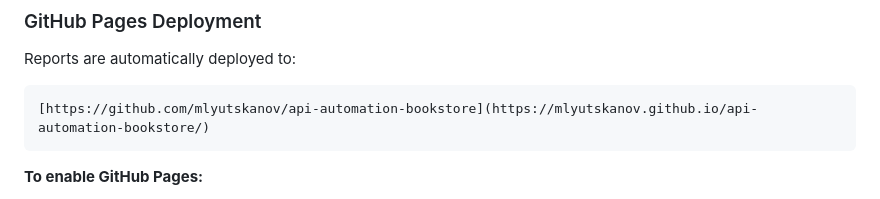
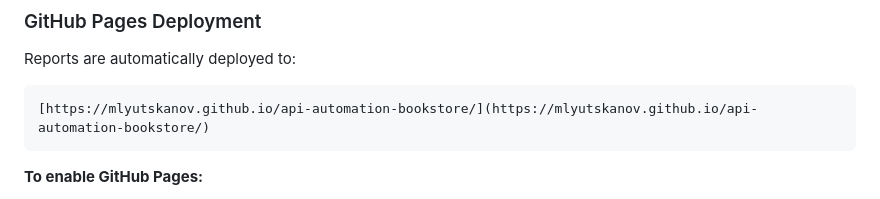
Before and after one commit to mlyutskanov/api-automation-bookstore, a Markdown page: README.md, the part around the change. Drawn GitHub-style.

````diff
--- a/README.md
+++ b/README.md
@@ -242,7 +242,7 @@ The pipeline automatically runs on:
 
 Reports are automatically deployed to:
 ```
-[https://github.com/mlyutskanov/api-automation-bookstore](https://mlyutskanov.github.io/api-automation-bookstore/)
+[https://mlyutskanov.github.io/api-automation-bookstore/](https://mlyutskanov.github.io/api-automation-bookstore/)
 ```
 
 **To enable GitHub Pages:**
````
